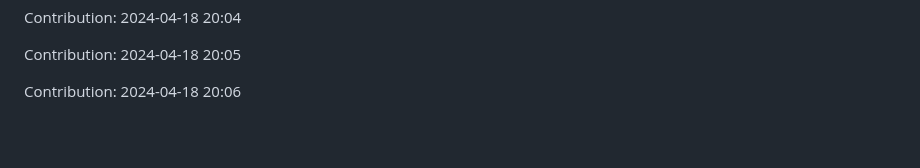
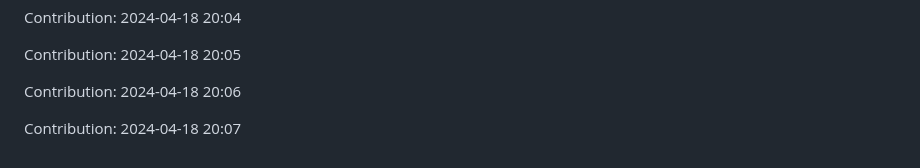
Before and after one commit to orion9ftf/ruby, a Markdown page: README.md, the part around the change. GitHub-like rendering; blank space fills up the shorter version.

Commit message:
"Contribution: 2024-04-18 20:07"

```diff
--- a/README.md
+++ b/README.md
@@ -1257,3 +1257,5 @@ Contribution: 2024-04-18 20:04
 Contribution: 2024-04-18 20:05
 
 Contribution: 2024-04-18 20:06
+
+Contribution: 2024-04-18 20:07
```
